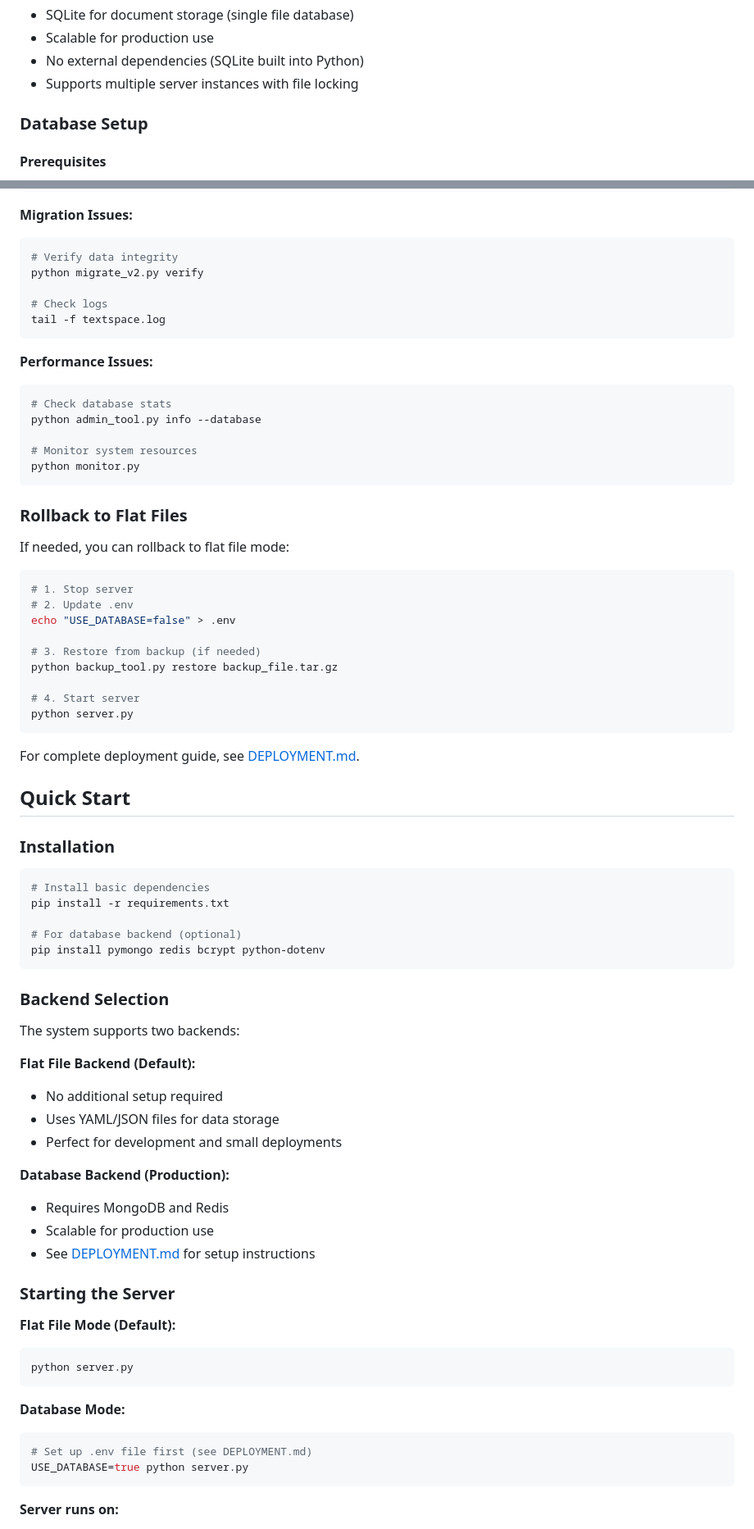
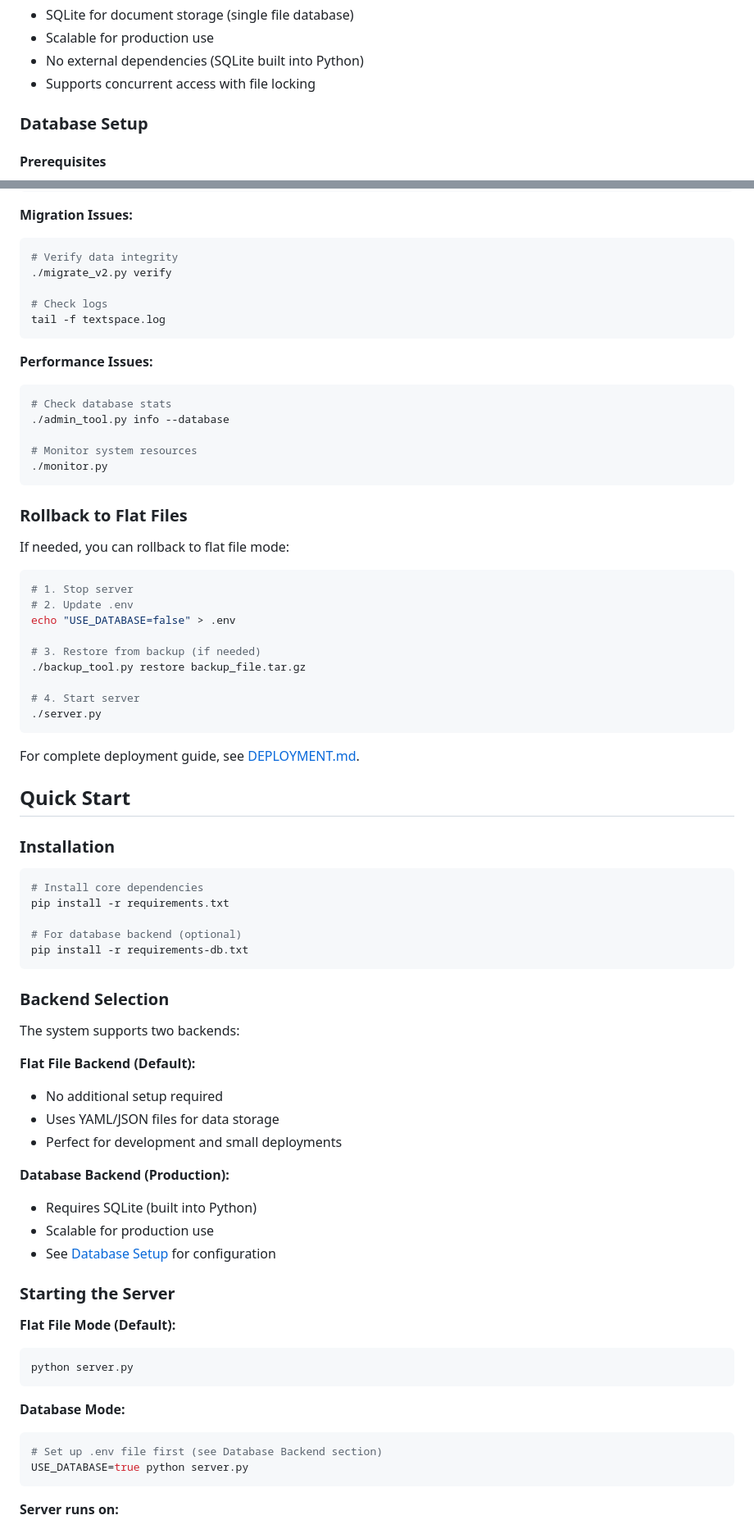
Before and after one commit to earchibald/textspace-mud, a Markdown page: README.md, 2 parts joined by grey strips. Shown at 82% size. Rendered like a GitHub page.

````diff
--- a/README.md
+++ b/README.md
@@ -153,7 +153,7 @@ The system supports two storage backends that can be switched seamlessly:
 - SQLite for document storage (single file database)
 - Scalable for production use
 - No external dependencies (SQLite built into Python)
-- Supports multiple server instances with file locking
+- Supports concurrent access with file locking
 
 ### Database Setup
 
@@ -341,7 +341,7 @@ else:
 **Migration Issues:**
 ```bash
 # Verify data integrity
-python migrate_v2.py verify
+./migrate_v2.py verify
 
 # Check logs
 tail -f textspace.log
@@ -350,10 +350,10 @@ tail -f textspace.log
 **Performance Issues:**
 ```bash
 # Check database stats
-python admin_tool.py info --database
+./admin_tool.py info --database
 
 # Monitor system resources
-python monitor.py
+./monitor.py
 ```
 
 ### Rollback to Flat Files
@@ -366,10 +366,10 @@ If needed, you can rollback to flat file mode:
 echo "USE_DATABASE=false" > .env
 
 # 3. Restore from backup (if needed)
-python backup_tool.py restore backup_file.tar.gz
+./backup_tool.py restore backup_file.tar.gz
 
 # 4. Start server
-python server.py
+./server.py
 ```
 
 For complete deployment guide, see [DEPLOYMENT.md](DEPLOYMENT.md).
@@ -379,11 +379,11 @@ For complete deployment guide, see [DEPLOYMENT.md](DEPLOYMENT.md).
 ### Installation
 
 ```bash
-# Install basic dependencies
+# Install core dependencies
 pip install -r requirements.txt
 
 # For database backend (optional)
-pip install pymongo redis bcrypt python-dotenv
+pip install -r requirements-db.txt
 ```
 
 ### Backend Selection
@@ -396,9 +396,9 @@ The system supports two backends:
 - Perfect for development and small deployments
 
 **Database Backend (Production):**
-- Requires MongoDB and Redis
+- Requires SQLite (built into Python)
 - Scalable for production use
-- See [DEPLOYMENT.md](DEPLOYMENT.md) for setup instructions
+- See [Database Setup](#database-backend) for configuration
 
 ### Starting the Server
 
@@ -409,7 +409,7 @@ python server.py
 
 **Database Mode:**
 ```bash
-# Set up .env file first (see DEPLOYMENT.md)
+# Set up .env file first (see Database Backend section)
 USE_DATABASE=true python server.py
 ```
 
````
Also changed, not shown: other parts of README.md (+40 -37 lines).
